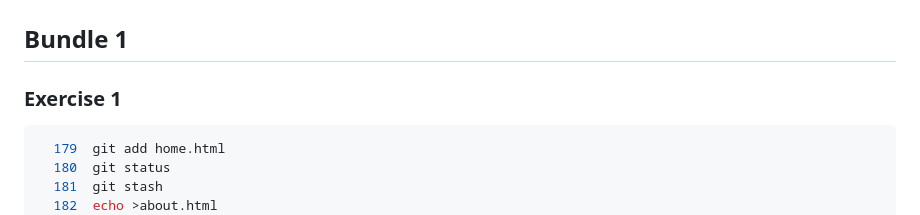
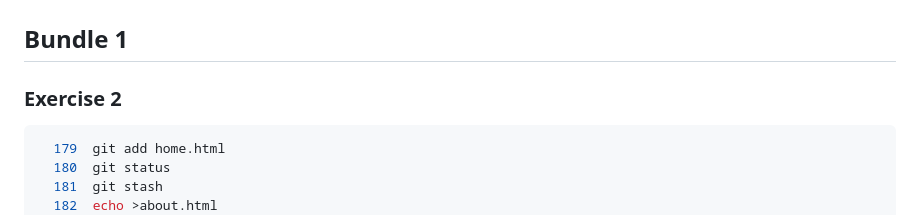
Before and after one commit to evariste060/Gym-Git-Exercise-solution, a Markdown page: README.md, the part around the change. Drawn GitHub-style.

````diff
--- a/README.md
+++ b/README.md
@@ -164,7 +164,7 @@
 ```
 # Git exercise
 ## Bundle 1
-### Exercise 1
+### Exercise 2
 ```bash
   179  git add home.html
   180  git status
````
